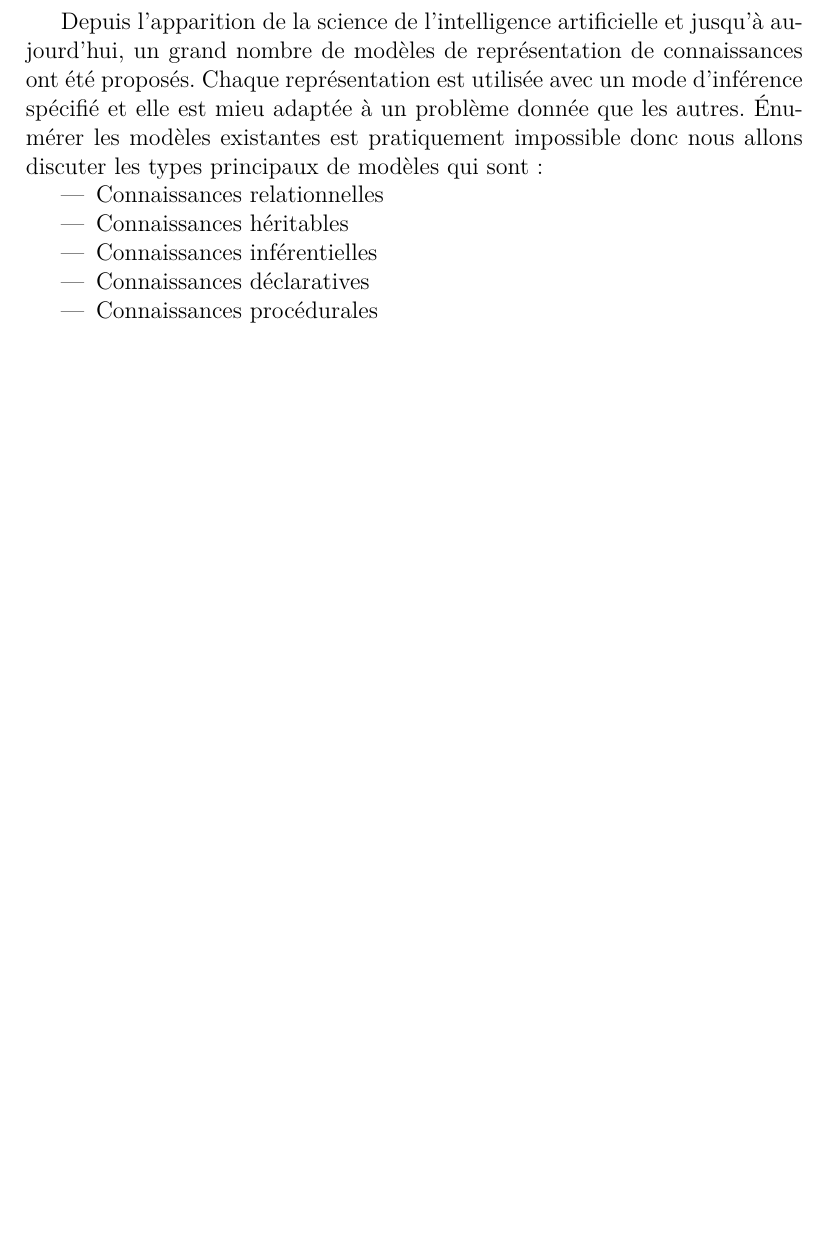
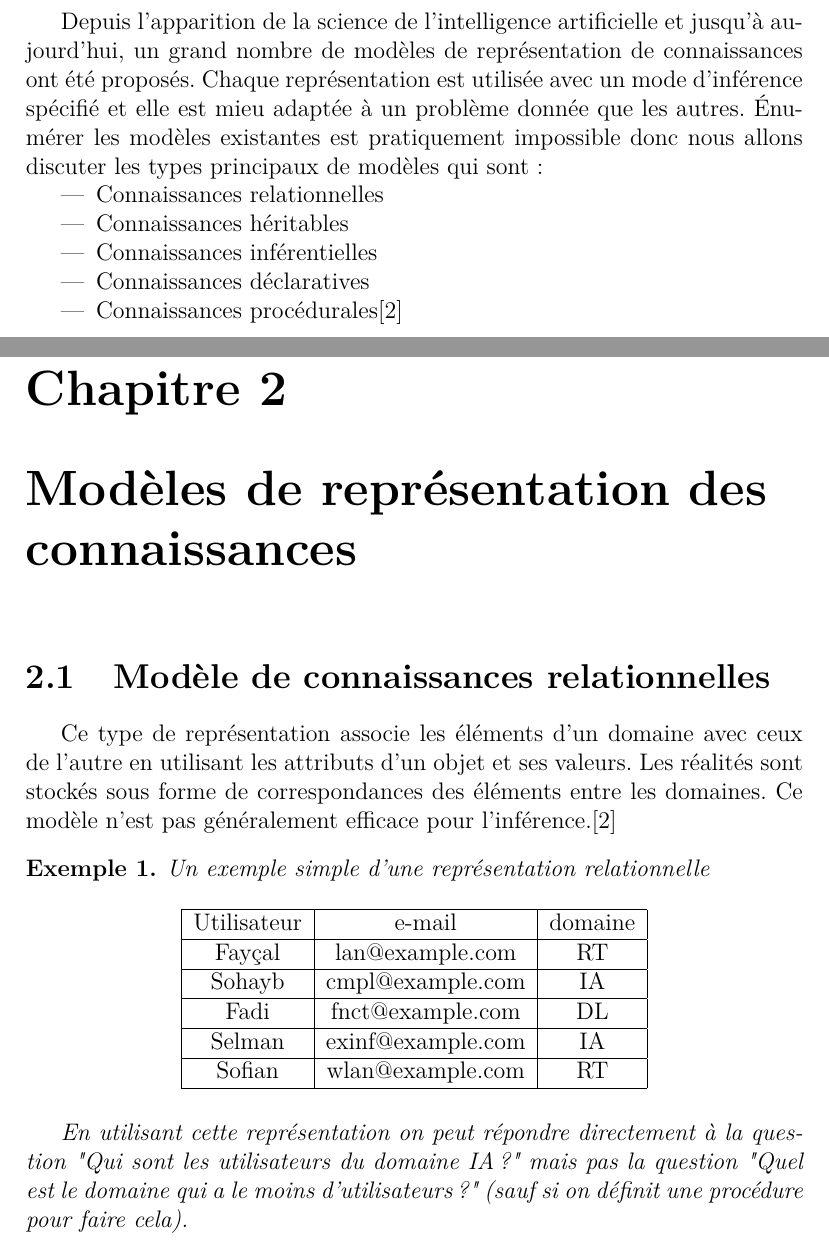
Before and after one commit to Hamza5/RCR1, a LaTeX document (Exposé1.tex): part of page 2 of 3 before the commit and two parts of pages 2 and 3 of 4 after it, the two joined at a grey line, cut so that both start at the same text, the shorter picture padded with empty space. Compiled offline with pdfLaTeX.

Commit message:
Ajouter la représentation relationnelle
Dans le rapport de l'exposé 1

```diff
--- a/Exposé1.tex
+++ b/Exposé1.tex
@@ -5,8 +5,10 @@
 \usepackage{graphicx}
 \usepackage{lmodern}
 \usepackage[hidelinks]{hyperref}
+\usepackage{amsthm}
 \author{Hamza Abbad}
 \title{Les modes de représentation des connaissances}
+\newtheorem{example}{Exemple}
 \begin{document}
 \maketitle
 \chapter{\'Etat de l'art}
@@ -25,9 +27,40 @@ donc nous allons discuter les types principaux de modèles qui sont :
 \item Connaissances héritables
 \item Connaissances inférentielles
 \item Connaissances déclaratives
-\item Connaissances procédurales
+\item Connaissances procédurales\cite{KRC}
 \end{itemize}
-\cite{KRC}
+
+\chapter{Modèles de représentation des connaissances}
+\section{Modèle de connaissances relationnelles}
+Ce type de représentation associe les éléments d'un domaine avec ceux de l'autre en utilisant les attributs d'un objet et
+ses valeurs. Les réalités sont stockés sous forme de correspondances des éléments entre les domaines. Ce modèle n'est pas
+généralement efficace pour l'inférence.\cite{KRC}
+\begin{example}
+Un exemple simple d'une représentation relationnelle
+
+\begin{table}[h]
+\centering
+\begin{tabular}{|c|c|c|}
+\hline
+Utilisateur & e-mail & domaine \\
+\hline
+Fayçal & lan@example.com & RT \\
+\hline
+Sohayb & cmpl@example.com & IA \\
+\hline
+Fadi & fnct@example.com & DL \\
+\hline
+Selman & exinf@example.com & IA \\
+\hline
+Sofian & wlan@example.com & RT \\
+\hline
+\end{tabular}
+\end{table}
+En utilisant cette représentation on peut répondre directement à la question "Qui sont les utilisateurs du domaine IA ?"
+mais pas la question "Quel est le domaine qui a le moins d'utilisateurs ?" (sauf si on définit une procédure
+pour faire cela).
+\end{example}
+
 
 \begin{thebibliography}{9}
 \bibitem{WKR}
```
